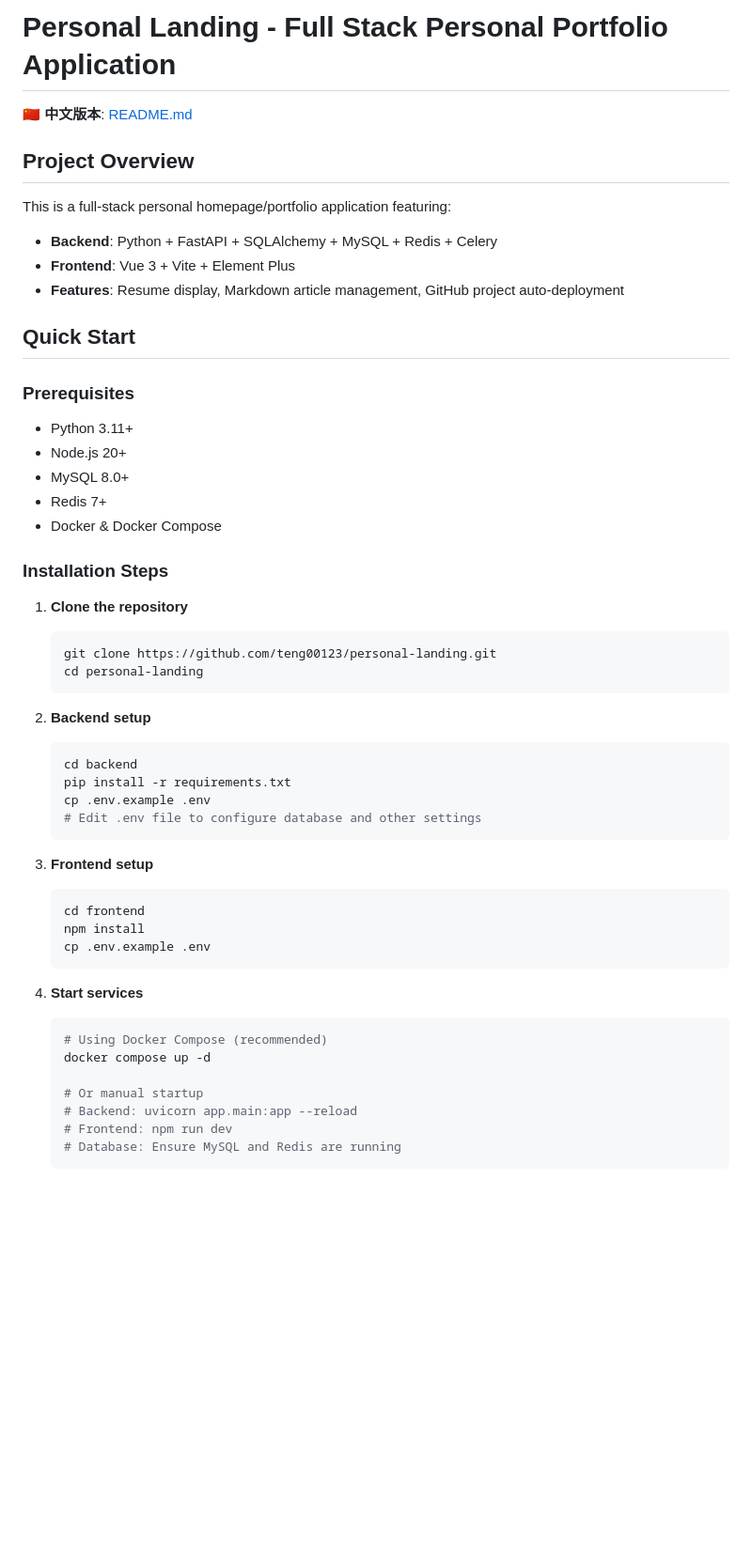
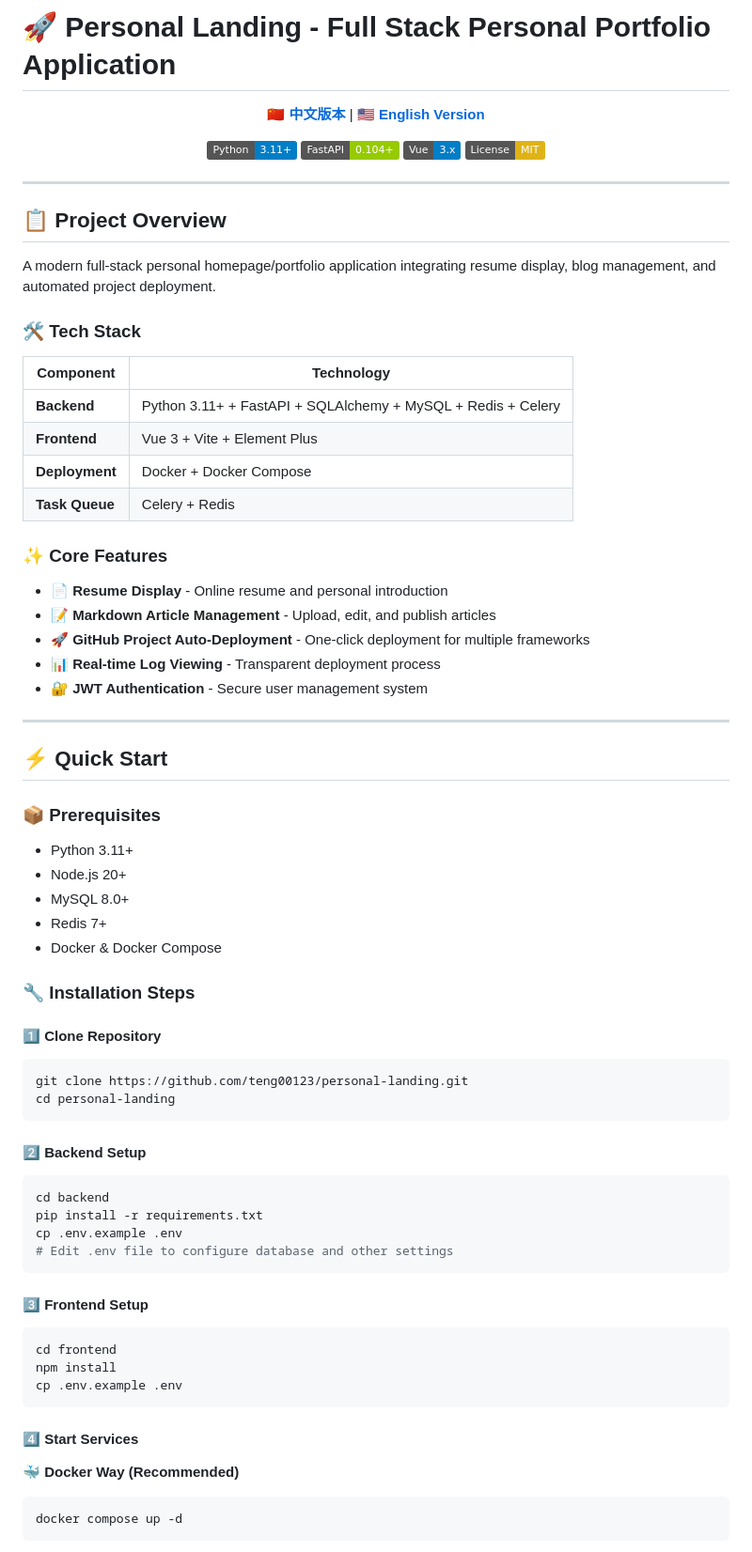
Before and after one commit to teng00123/personal-landing, a Markdown page: README_EN.md, the part around one of its changes. Shown at 94% size. GitHub-like rendering; badges without logos; blank space fills up the shorter version.

````diff
--- a/README_EN.md
+++ b/README_EN.md
@@ -1,54 +1,78 @@
-# Personal Landing - Full Stack Personal Portfolio Application
+# 🚀 Personal Landing - Full Stack Personal Portfolio Application
 
-**🇨🇳 中文版本**: [README.md](README.md)
+<div align="center">
 
-## Project Overview
+**[🇨🇳 中文版本](README.md)** | **[🇺🇸 English Version](README_EN.md)**
 
-This is a full-stack personal homepage/portfolio application featuring:
-- **Backend**: Python + FastAPI + SQLAlchemy + MySQL + Redis + Celery
-- **Frontend**: Vue 3 + Vite + Element Plus
-- **Features**: Resume display, Markdown article management, GitHub project auto-deployment
+![Python](https://img.shields.io/badge/Python-3.11+-blue.svg)
+![FastAPI](https://img.shields.io/badge/FastAPI-0.104+-green.svg)
+![Vue](https://img.shields.io/badge/Vue-3.x-blue.svg)
+![License](https://img.shields.io/badge/License-MIT-yellow.svg)
 
-## Quick Start
+</div>
 
-### Prerequisites
+---
+
+## 📋 Project Overview
+
+A modern full-stack personal homepage/portfolio application integrating resume display, blog management, and automated project deployment.
+
+### 🛠️ Tech Stack
+
+| Component | Technology |
+|-----------|------------|
+| **Backend** | Python 3.11+ + FastAPI + SQLAlchemy + MySQL + Redis + Celery |
+| **Frontend** | Vue 3 + Vite + Element Plus |
+| **Deployment** | Docker + Docker Compose |
+| **Task Queue** | Celery + Redis |
+
+### ✨ Core Features
+
+- 📄 **Resume Display** - Online resume and personal introduction
+- 📝 **Markdown Article Management** - Upload, edit, and publish articles
+- 🚀 **GitHub Project Auto-Deployment** - One-click deployment for multiple frameworks
+- 📊 **Real-time Log Viewing** - Transparent deployment process
+- 🔐 **JWT Authentication** - Secure user management system
+
+---
+
+## ⚡ Quick Start
+
+### 📦 Prerequisites
+
 - Python 3.11+
 - Node.js 20+
 - MySQL 8.0+
 - Redis 7+
 - Docker & Docker Compose
 
-### Installation Steps
+### 🔧 Installation Steps
 
-1. **Clone the repository**
-   ```bash
-   git clone https://github.com/teng00123/personal-landing.git
-   cd personal-landing
-   ```
+#### 1️⃣ Clone Repository
+```bash
+git clone https://github.com/teng00123/personal-landing.git
+cd personal-landing
+```
 
-2. **Backend setup**
-   ```bash
-   cd backend
-   pip install -r requirements.txt
-   cp .env.example .env
-   # Edit .env file to configure database and other settings
-   ```
+#### 2️⃣ Backend Setup
+```bash
+cd backend
+pip install -r requirements.txt
+cp .env.example .env
+# Edit .env file to configure database and other settings
+```
 
-3. **Frontend setup**
-   ```bash
-   cd frontend
-   npm install
-   cp .env.example .env
-   ```
+#### 3️⃣ Frontend Setup
+```bash
+cd frontend
+npm install
+cp .env.example .env
+```
 
-4. **Start services**
-   ```bash
-   # Using Docker Compose (recommended)
-   docker compose up -d
+#### 4️⃣ Start Services
 
-   # Or manual startup
-   # Backend: uvicorn app.main:app --reload
-   # Frontend: npm run dev
-   # Database: Ensure MySQL and Redis are running
-   ```
+**🐳 Docker Way (Recommended)**
+```bash
+docker compose up -d
+```
 
````
Also changed, not shown: other parts of README_EN.md (+94 -65 lines), README.md (+156 -103 lines).
